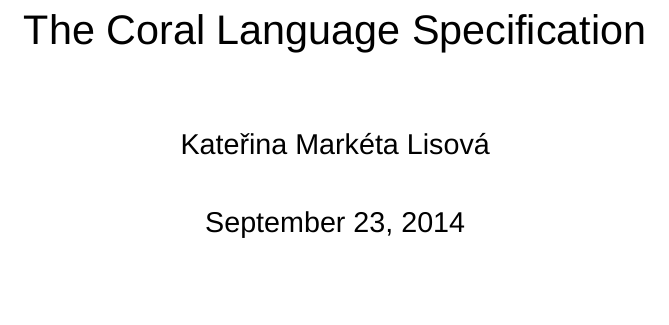
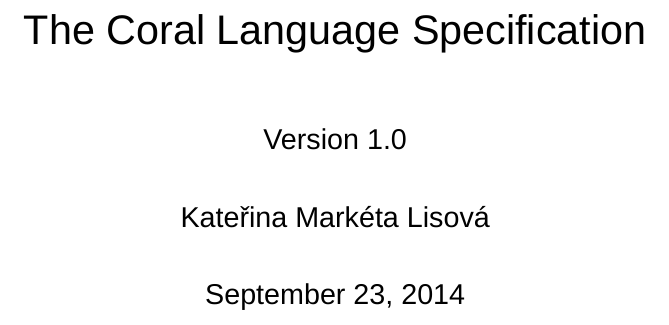
Before and after one commit to amlantis-lang/aml-doc, a LaTeX thesis (CLS/CoralSpecification.tex, which reads tex/coraldoc.sty): part of page 1 of 201, cut so that both start at the same text, the shorter picture padded with empty space. Compiled offline with XeLaTeX; a missing font is replaced by an installed copy or a similar font.

Commit message:
Adding version note to CLS

```diff
--- a/CLS/CoralSpecification.tex
+++ b/CLS/CoralSpecification.tex
@@ -10,6 +10,7 @@
 
 \frontmatter
 \title{The Coral Language Specification}
+\renewcommand{\docversion}{1.0}
 \author{Kateřina Markéta Lisová}
 \maketitle
 \clearemptydoublepage
--- a/tex/coraldoc.sty
+++ b/tex/coraldoc.sty
@@ -15,6 +15,9 @@
 
 % fancy headings
 \RequirePackage[clearempty]{titlesec}
+
+\newcommand{\docversion}{unknown}
+\renewcommand{\maketitlehookb}{\begin{center} {\large Version \docversion}\end{center}}
 
 \newcommand{\mychaptername}{Chapter}
 \titleformat{name=\chapter}
```
Also changed, not shown: CLS/CoralSpecification.pdf.
